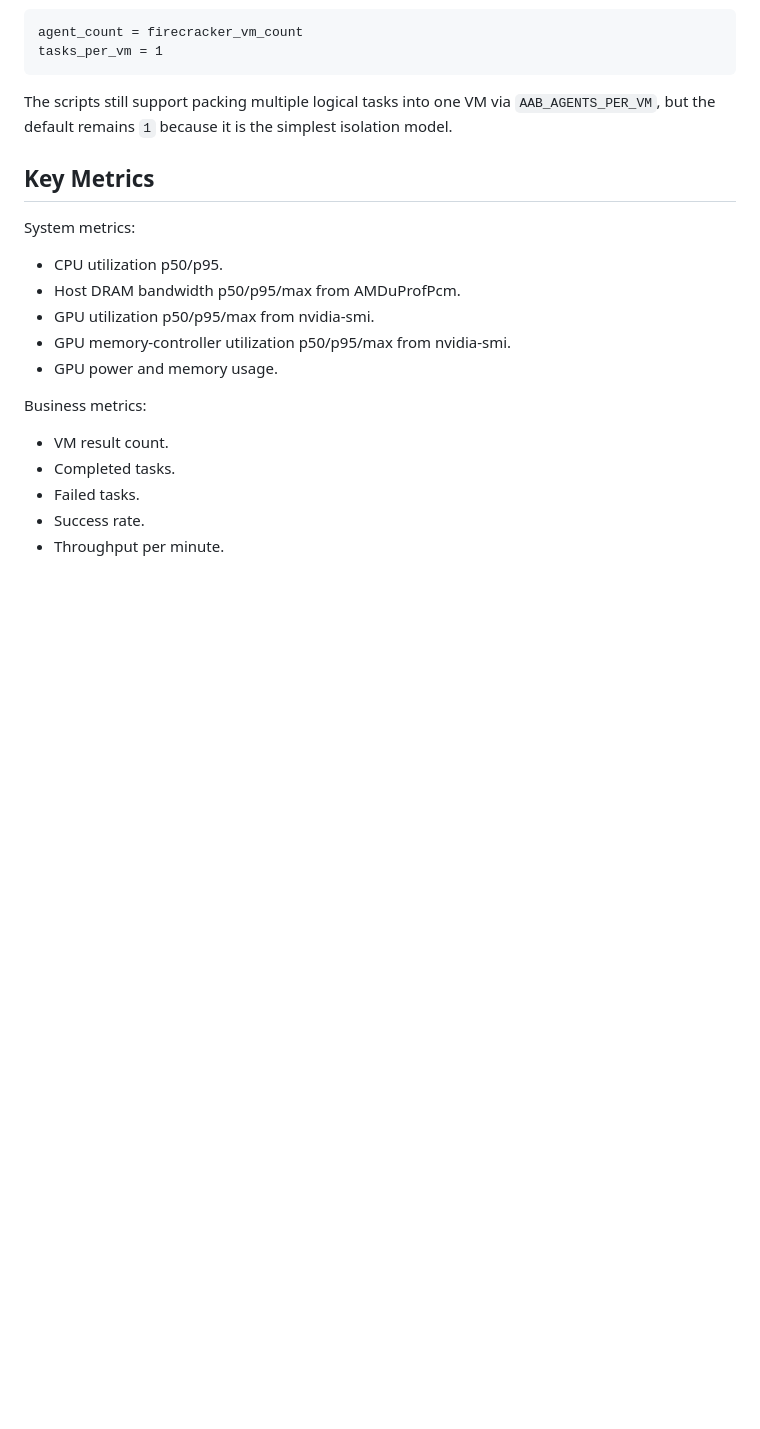
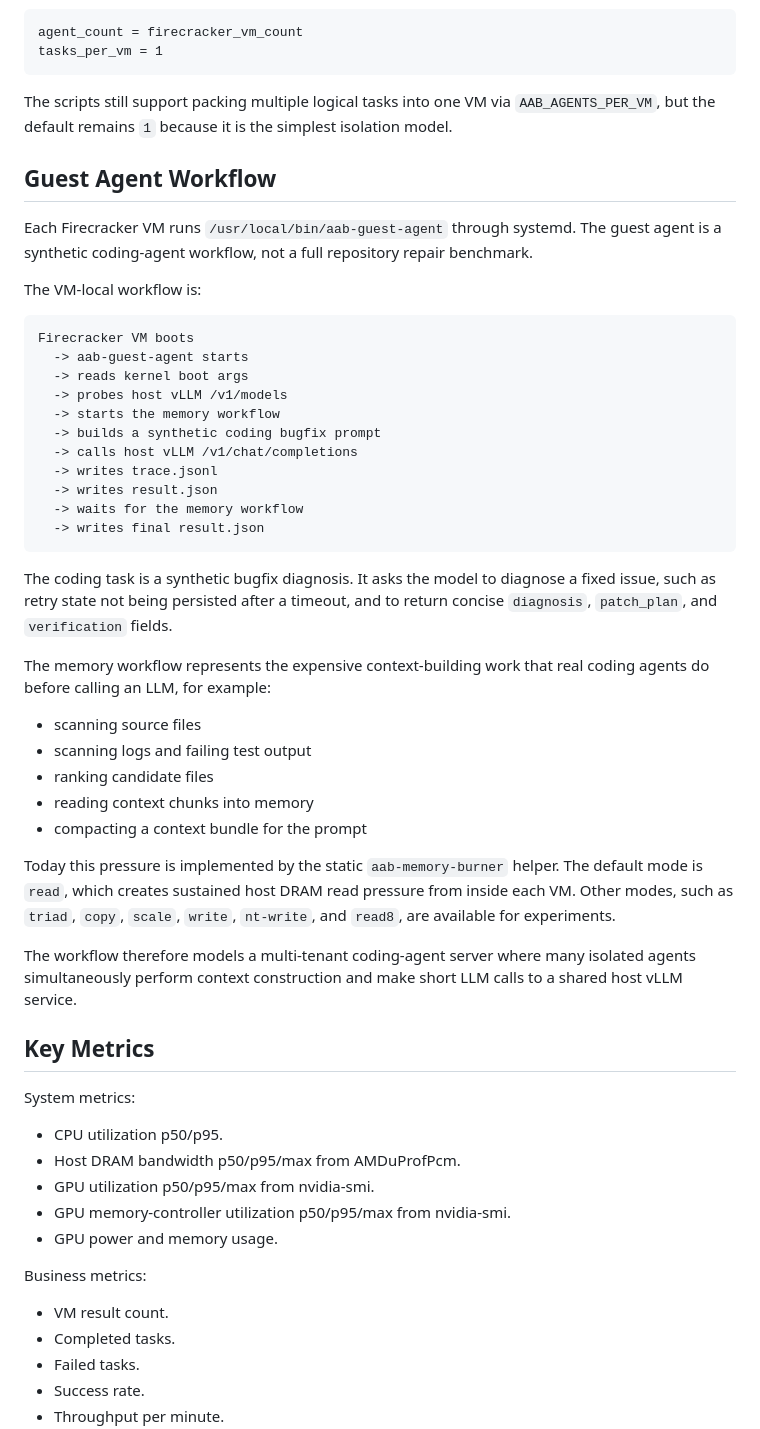
Before and after one commit to changzhi1990/agentic-ai-benchmarking-framework, a Markdown page: docs/firecracker-coding-agent-sweep.md, the part around the change. Rendered like a GitHub page; blank space fills up the shorter version.

Commit message:
Document Firecracker guest agent workflow

````diff
--- a/docs/firecracker-coding-agent-sweep.md
+++ b/docs/firecracker-coding-agent-sweep.md
@@ -35,6 +35,50 @@ tasks_per_vm = 1
 The scripts still support packing multiple logical tasks into one VM via
 `AAB_AGENTS_PER_VM`, but the default remains `1` because it is the simplest
 isolation model.
+
+## Guest Agent Workflow
+
+Each Firecracker VM runs `/usr/local/bin/aab-guest-agent` through systemd. The
+guest agent is a synthetic coding-agent workflow, not a full repository repair
+benchmark.
+
+The VM-local workflow is:
+
+```text
+Firecracker VM boots
+  -> aab-guest-agent starts
+  -> reads kernel boot args
+  -> probes host vLLM /v1/models
+  -> starts the memory workflow
+  -> builds a synthetic coding bugfix prompt
+  -> calls host vLLM /v1/chat/completions
+  -> writes trace.jsonl
+  -> writes result.json
+  -> waits for the memory workflow
+  -> writes final result.json
+```
+
+The coding task is a synthetic bugfix diagnosis. It asks the model to diagnose
+a fixed issue, such as retry state not being persisted after a timeout, and to
+return concise `diagnosis`, `patch_plan`, and `verification` fields.
+
+The memory workflow represents the expensive context-building work that real
+coding agents do before calling an LLM, for example:
+
+- scanning source files
+- scanning logs and failing test output
+- ranking candidate files
+- reading context chunks into memory
+- compacting a context bundle for the prompt
+
+Today this pressure is implemented by the static `aab-memory-burner` helper.
+The default mode is `read`, which creates sustained host DRAM read pressure from
+inside each VM. Other modes, such as `triad`, `copy`, `scale`, `write`,
+`nt-write`, and `read8`, are available for experiments.
+
+The workflow therefore models a multi-tenant coding-agent server where many
+isolated agents simultaneously perform context construction and make short LLM
+calls to a shared host vLLM service.
 
 ## Key Metrics
 
````
